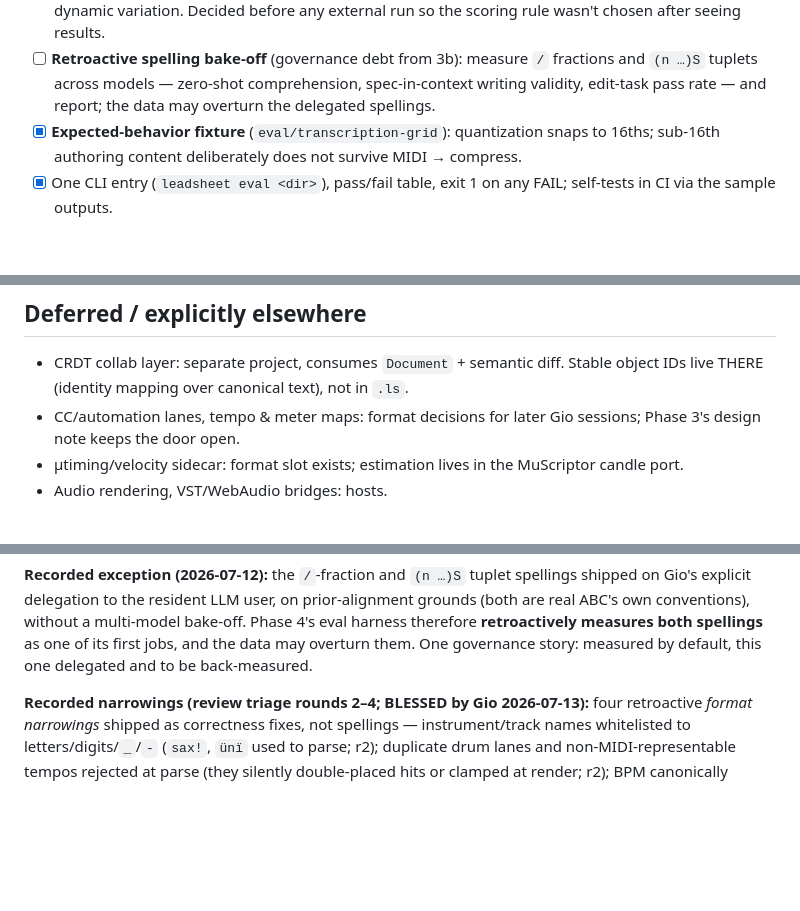
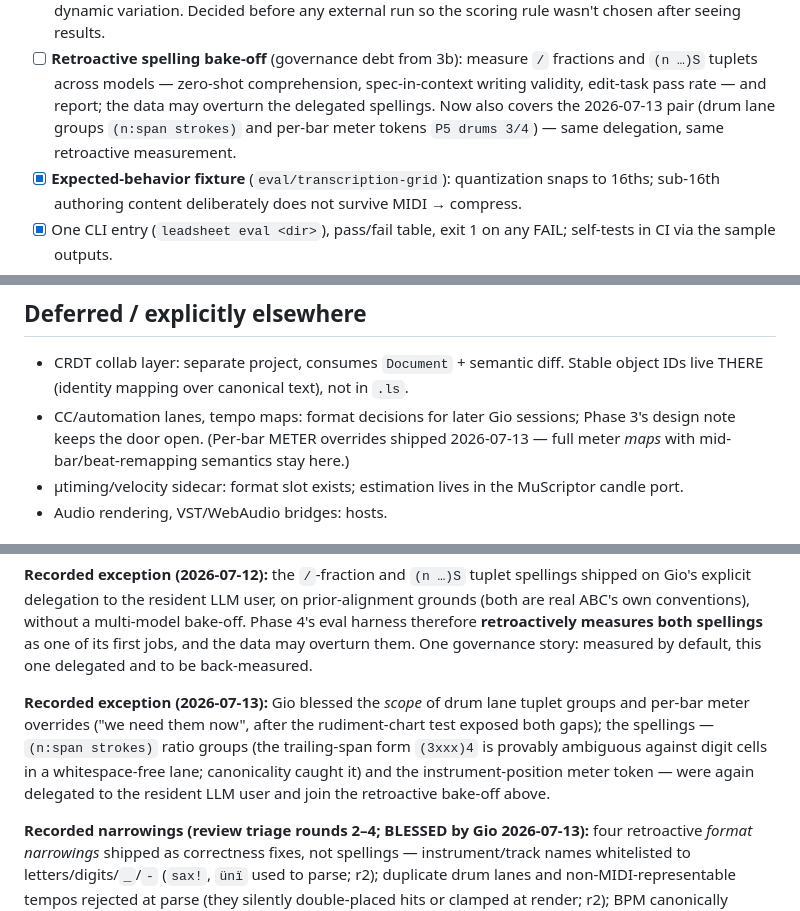
Before and after one commit to sinkingsugar/leadsheet, a Markdown page: PLAN.md, 3 parts joined by grey strips. Rendered like a GitHub page; blank space fills up the shorter version.

Commit message:
docs: record the 2026-07-13 scope blessing and provisional spellings

```diff
--- a/PLAN.md
+++ b/PLAN.md
@@ -219,6 +219,9 @@ calls, no model deps in the crate.
       `/` fractions and `(n …)S` tuplets across models — zero-shot
       comprehension, spec-in-context writing validity, edit-task pass
       rate — and report; the data may overturn the delegated spellings.
+      Now also covers the 2026-07-13 pair (drum lane groups
+      `(n:span strokes)` and per-bar meter tokens `P5 drums 3/4`) —
+      same delegation, same retroactive measurement.
 - [x] **Expected-behavior fixture** (`eval/transcription-grid`):
       quantization snaps to 16ths; sub-16th authoring content
       deliberately does not survive MIDI → compress.
@@ -245,8 +248,10 @@ done — syntax decision stays deferred per the Rejected list).
 - CRDT collab layer: separate project, consumes `Document` + semantic
   diff. Stable object IDs live THERE (identity mapping over canonical
   text), not in `.ls`.
-- CC/automation lanes, tempo & meter maps: format decisions for later
-  Gio sessions; Phase 3's design note keeps the door open.
+- CC/automation lanes, tempo maps: format decisions for later
+  Gio sessions; Phase 3's design note keeps the door open. (Per-bar
+  METER overrides shipped 2026-07-13 — full meter *maps* with
+  mid-bar/beat-remapping semantics stay here.)
 - µtiming/velocity sidecar: format slot exists; estimation lives in the
   MuScriptor candle port.
 - Audio rendering, VST/WebAudio bridges: hosts.
@@ -286,6 +291,15 @@ conventions), without a multi-model bake-off. Phase 4's eval harness
 therefore **retroactively measures both spellings** as one of its first
 jobs, and the data may overturn them. One governance story: measured by
 default, this one delegated and to be back-measured.
+
+**Recorded exception (2026-07-13):** Gio blessed the *scope* of drum
+lane tuplet groups and per-bar meter overrides ("we need them now",
+after the rudiment-chart test exposed both gaps); the spellings —
+`(n:span strokes)` ratio groups (the trailing-span form `(3xxx)4` is
+provably ambiguous against digit cells in a whitespace-free lane;
+canonicality caught it) and the instrument-position meter token — were
+again delegated to the resident LLM user and join the retroactive
+bake-off above.
 
 **Recorded narrowings (review triage rounds 2–4; BLESSED by Gio
 2026-07-13):** four retroactive *format narrowings* shipped as
```
Also changed, not shown: CLAUDE.md (+3 -1 lines), README.md (+6 -4 lines).
